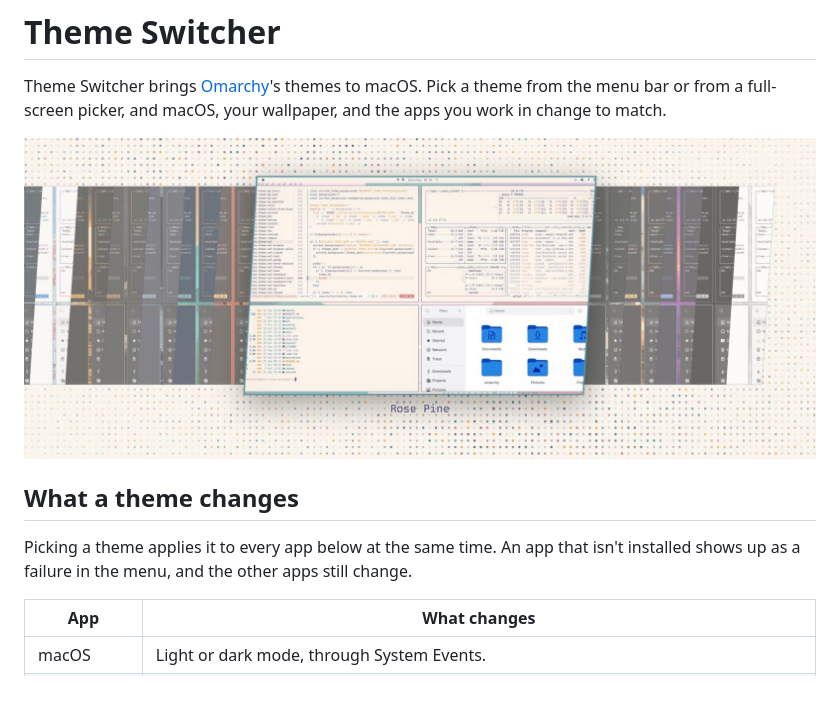
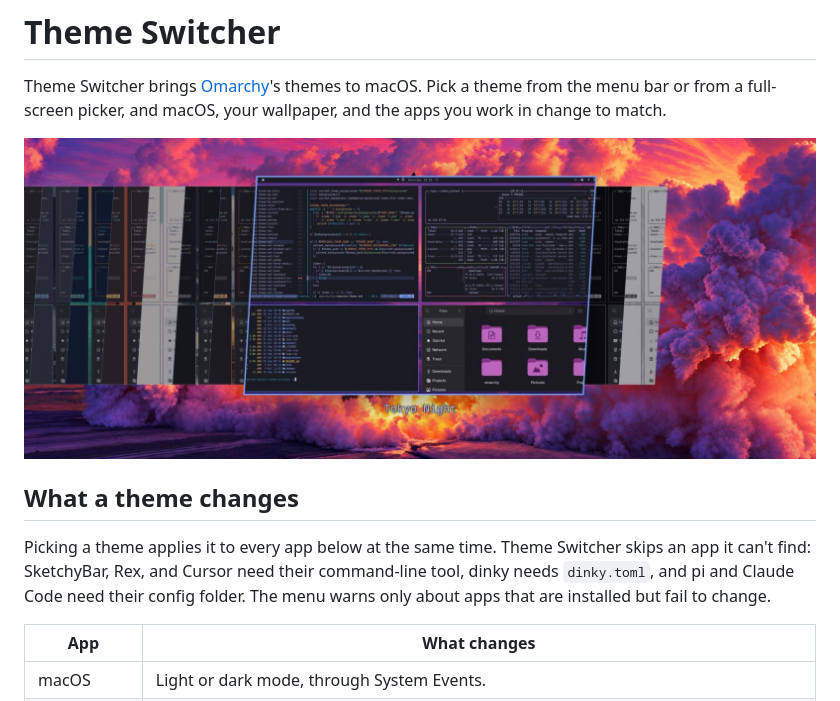
Before and after one commit to sndrgrdn/theme-switcher, a Markdown page: README.md, the part around one of its changes. GitHub-like rendering; pictures changed too: docs/picker.jpg.

Commit message:
Show Tokyo Night in the README screenshot and document skipped apps

```diff
--- a/README.md
+++ b/README.md
@@ -6,7 +6,7 @@ Theme Switcher brings [Omarchy](https://github.com/basecamp/omarchy)'s themes to
 
 ## What a theme changes
 
-Picking a theme applies it to every app below at the same time. An app that isn't installed shows up as a failure in the menu, and the other apps still change.
+Picking a theme applies it to every app below at the same time. Theme Switcher skips an app it can't find: SketchyBar, Rex, and Cursor need their command-line tool, dinky needs `dinky.toml`, and pi and Claude Code need their config folder. The menu warns only about apps that are installed but fail to change.
 
 | App | What changes |
 | --- | --- |
```
Also changed, not shown: other parts of README.md (+1 -1 lines).
